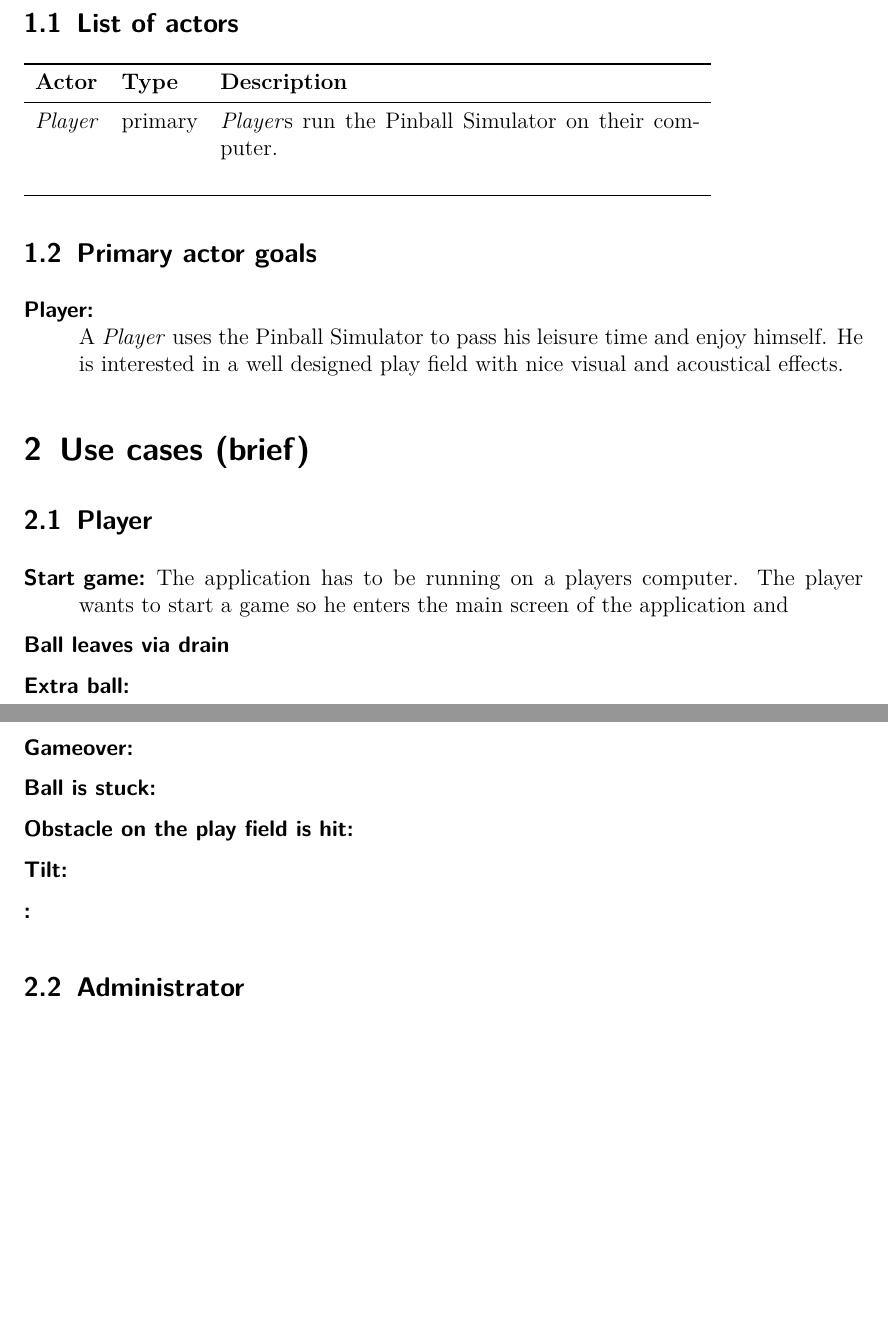
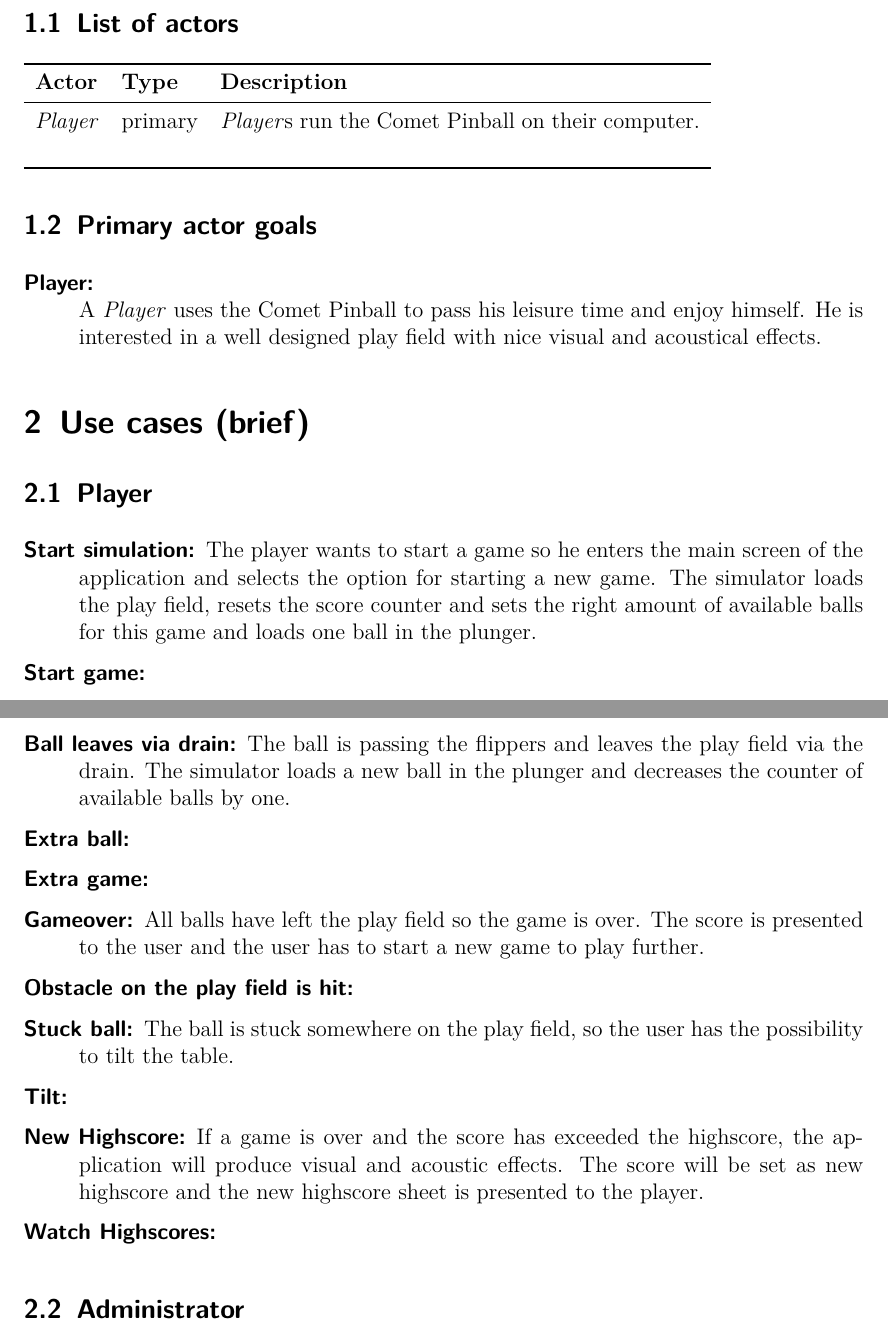
Before and after one commit to boskoop/comet-pinball, a LaTeX document (doc/src/use_case_model.tex): two parts of pages 2 and 3 of 4 before the commit and two parts of pages 2 and 3 of 5 after it, joined at a grey line, cut so that both start at the same text, the shorter picture padded with empty space. Compiled offline with pdfLaTeX.

Commit message:
added some descriptions to the use cases

```diff
--- a/doc/src/use_case_model.tex
+++ b/doc/src/use_case_model.tex
@@ -33,7 +33,7 @@
 \toprule
 \textbf{Actor} & \textbf{Type} & \textbf{Description} \\
 \midrule
-\emph{Player} & primary & \emph{Player}s run the Pinball Simulator on their computer.\\
+\emph{Player} & primary & \emph{Player}s run the Comet Pinball on their computer.\\
 %\emph{Administrator} & primary & The \emph{administrator} is an employee of the hospital as
 %well. He is responsible for the hospital's IT systems to work. He configures
 %the system for the \emph{doctor}s to work with. He is not a \emph{doctor}. \\
@@ -52,7 +52,7 @@
 \begin{description}
 
 \item[Player:] \hfill \\
-A \emph{Player} uses the Pinball Simulator to pass his leisure time and enjoy himself. He is interested in a well designed play field with nice visual and acoustical effects.
+A \emph{Player} uses the Comet Pinball to pass his leisure time and enjoy himself. He is interested in a well designed play field with nice visual and acoustical effects.
 
 %\item[Administrator:] \hfill \\
 %The \emph{administrator} wants to create and delete accounts for the \emph{doctor}s.
@@ -70,25 +70,30 @@ A \emph{Player} uses the Pinball Simulator to pass his leisure time and enjoy hi
 
 \begin{description}
 
-\item[Start game:]  The application has to be running on a players computer. The player wants to start a game so he enters the main screen of the application and
+\item[Start simulation:]   The player wants to start a game so he enters the main screen of the application and selects the option for starting a new game. The simulator loads the play field, resets the score counter and sets the right amount of available balls for this game and loads one ball in the plunger.
+
+\item[Start game:]
+
+\item[Move flippers:]
 
 
-\item[Ball leaves via drain]
+\item[Ball leaves via drain:] The ball is passing the flippers and leaves the play field via the drain. The simulator loads a new ball in the plunger and decreases the counter of available balls by one.
 
 \item[Extra ball:]
 
-
 \item[Extra game:]
 
-\item[Gameover:]
-
-\item[Ball is stuck:]
+\item[Gameover:] All balls have left the play field so the game is over. The score is presented to the user and the user has to start a new game to play further.
 
 \item[Obstacle on the play field is hit:]
 
+\item[Stuck ball:] The ball is stuck somewhere on the play field, so the user has the possibility to tilt the table.
+
 \item[Tilt:]
 
-\item[:]
+\item[New Highscore:] If a game is over and the score has exceeded the highscore, the application will produce visual and acoustic effects. The score will be set as new highscore and the new highscore sheet is presented to the player.
+
+\item[Watch Highscores:]
 
 \end{description}
 
```
Also changed, not shown: doc/src/use_case_model.tex (2 more changed lines).
